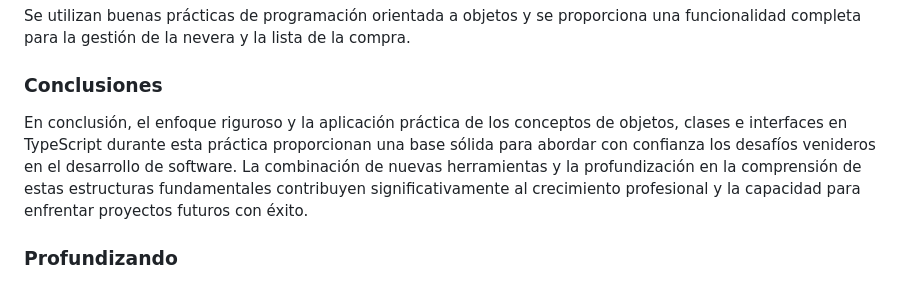
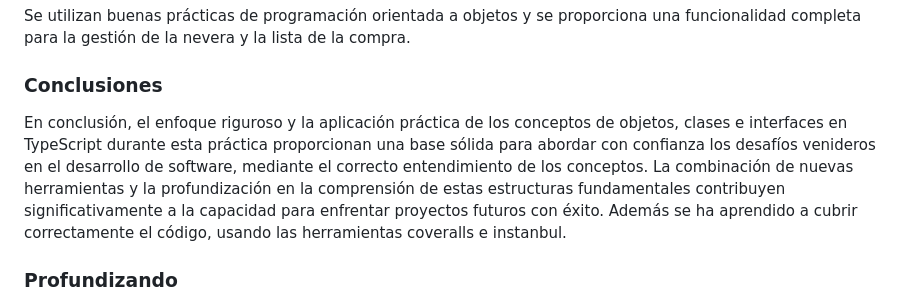
Before and after one commit to ULL-ESIT-INF-DSI-2324/ull-esit-inf-dsi-23-24-prct05-objects-classes-interfaces-Javieralmenara01, a Markdown page: README.md, the part around the change printed below. GitHub-like rendering.

```diff
--- a/README.md
+++ b/README.md
@@ -864,7 +864,7 @@ export class Bebida implements ObjetoNevera {
 Se utilizan buenas prácticas de programación orientada a objetos y se proporciona una funcionalidad completa para la gestión de la nevera y la lista de la compra.
 
 ### **Conclusiones**
-En conclusión, el enfoque riguroso y la aplicación práctica de los conceptos de objetos, clases e interfaces en TypeScript durante esta práctica proporcionan una base sólida para abordar con confianza los desafíos venideros en el desarrollo de software. La combinación de nuevas herramientas y la profundización en la comprensión de estas estructuras fundamentales contribuyen significativamente al crecimiento profesional y la capacidad para enfrentar proyectos futuros con éxito.
+En conclusión, el enfoque riguroso y la aplicación práctica de los conceptos de objetos, clases e interfaces en TypeScript durante esta práctica proporcionan una base sólida para abordar con confianza los desafíos venideros en el desarrollo de software, mediante el correcto entendimiento de los conceptos. La combinación de nuevas herramientas y la profundización en la comprensión de estas estructuras fundamentales contribuyen significativamente a la capacidad para enfrentar proyectos futuros con éxito. Además se ha aprendido a cubrir correctamente el código, usando las herramientas coveralls e instanbul.
 
 ### **Profundizando**
 El desarrollo de este sistema para encontrar soluciones de menús saludables se ha llevado a cabo siguiendo una metodología de desarrollo dirigida por pruebas (TDD) y adoptando principios de diseño limpio y modular. Se ha utilizado el patrón de comportamiento Strategy para implementar diferentes estrategias de comparación de platos, lo que permite una fácil extensión y mantenimiento del código. Además, se ha documentado exhaustivamente el código utilizando TypeDoc, asegurando una comprensión clara de la estructura y funcionalidad del sistema. En cuanto a las pruebas, se han desarrollado pruebas unitarias que confirman el correcto funcionamiento del código en escenarios normales, así como pruebas adicionales para garantizar que el software maneje adecuadamente entradas no válidas o inesperadas, cumpliendo así con el principio de que "los errores nunca deben pasar silenciosamente". Este enfoque garantiza la calidad y fiabilidad del sistema, así como su capacidad para adaptarse a futuros cambios y requisitos.
```
Also changed, not shown: other parts of README.md (+2 -0 lines).
